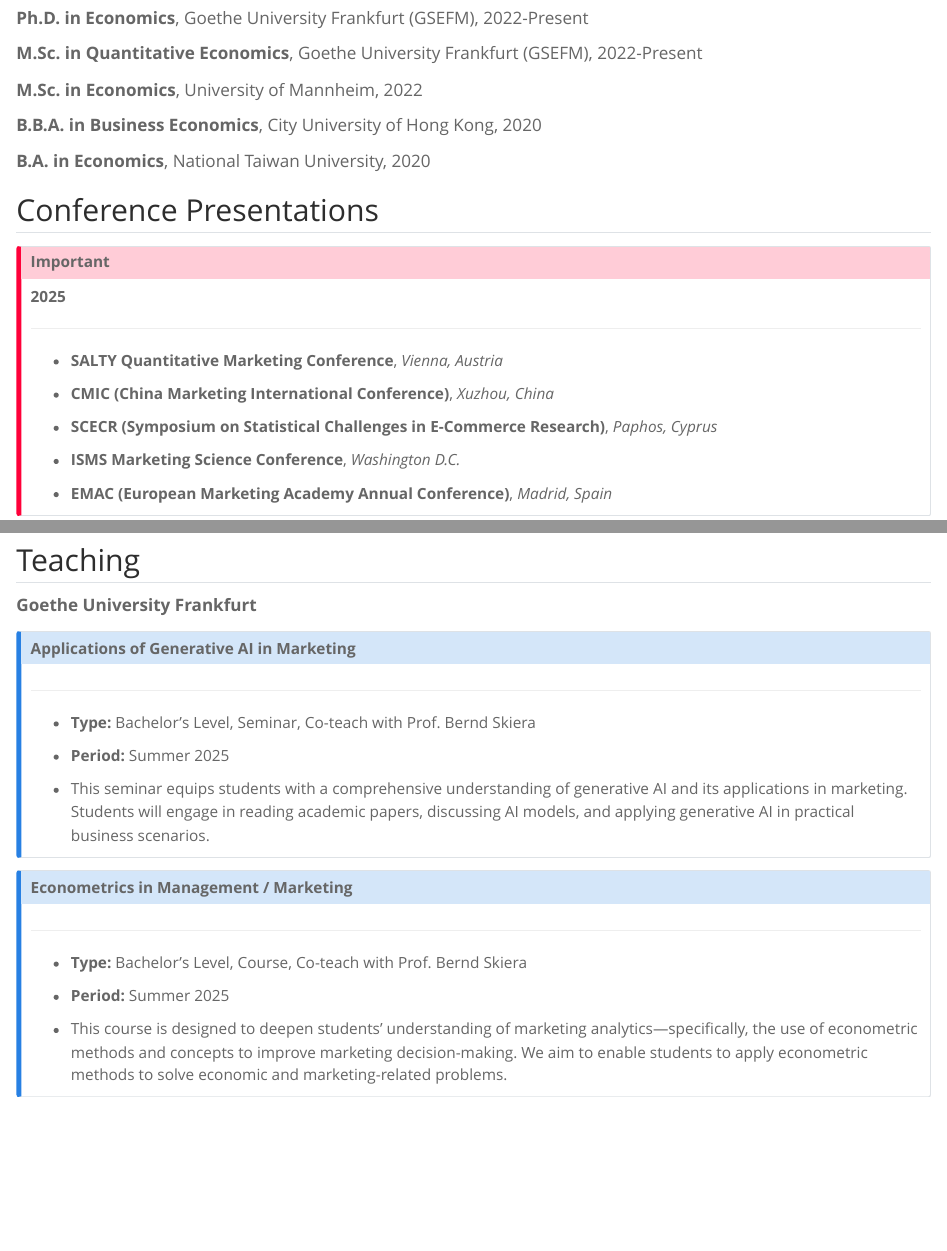
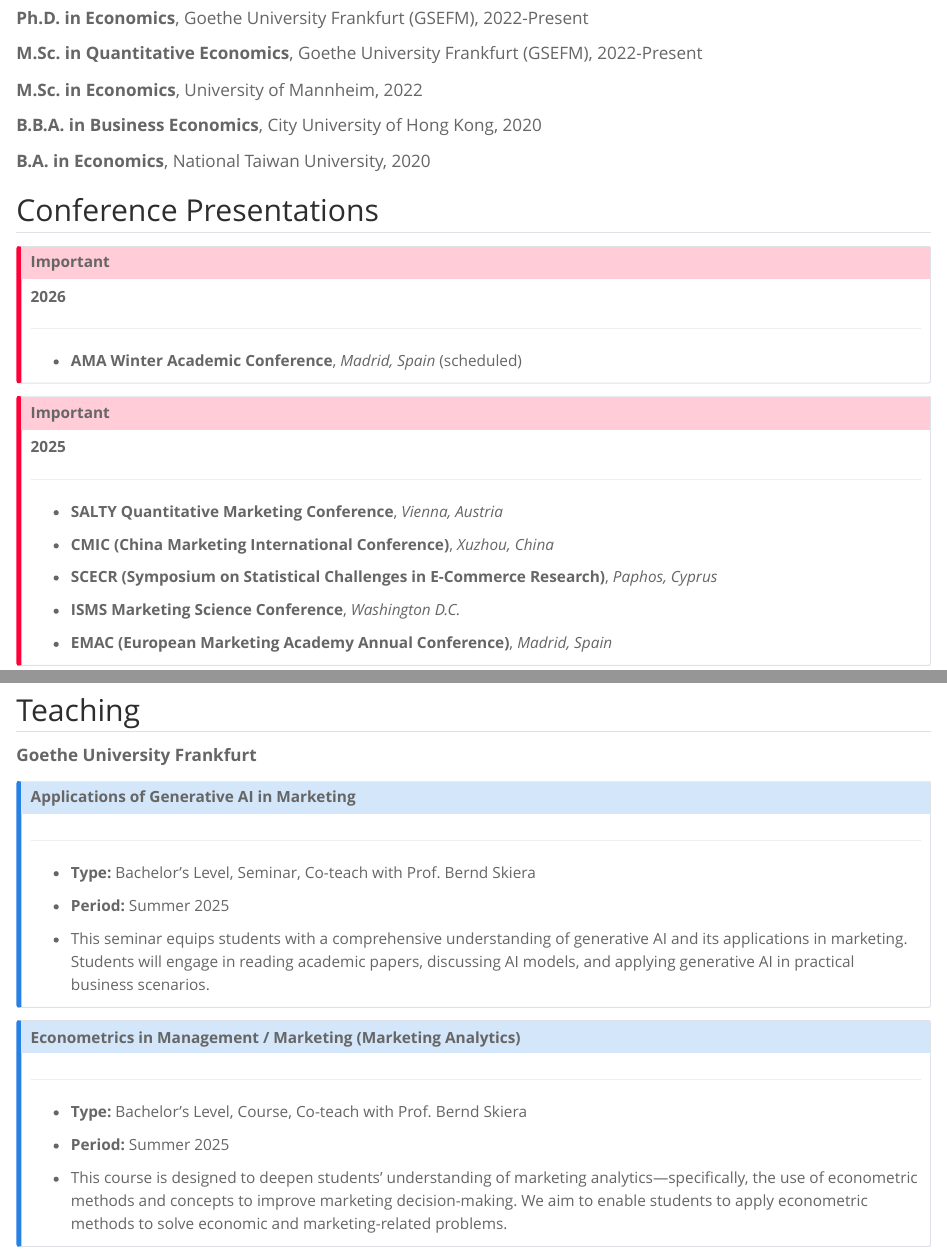
Before and after one commit to yujen-chuang/website, a Quarto document (cv.qmd): the page in a window 1100 px wide, from 130 px down, and a second part further down, joined at a grey line. Rendered offline with R 4.5, knitr and Pandoc in place of Quarto, with nearby package versions.

Commit message:
my commit message

```diff
--- a/cv.qmd
+++ b/cv.qmd
@@ -19,6 +19,14 @@
 **B.A. in Economics**, National Taiwan University, 2020
 
 ## Conference Presentations
+
+::: {.callout-important appearance="simple" icon="false"}
+**2026**
+
+------------------------------------------------------------------------
+
+-   **AMA Winter Academic Conference**, *Madrid, Spain* (scheduled)
+:::
 
 ::: {.callout-important appearance="simple" icon="false"}
 **2025**
@@ -67,7 +75,7 @@
 :::
 
 ::: {.callout-note collapse="true" style="gray" appearance="minimal" icon="false"}
-# Econometrics in Management / Marketing
+# Econometrics in Management / Marketing (Marketing Analytics)
 
 ------------------------------------------------------------------------
 
```
Also changed, not shown: index.qmd (+1 -1 lines).
